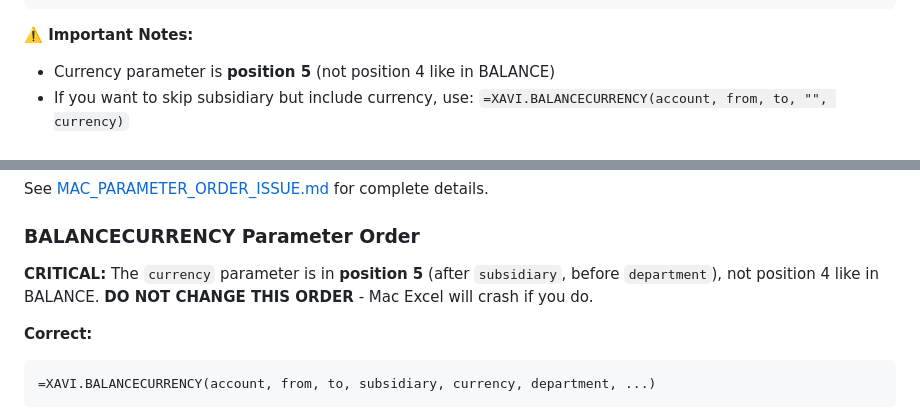
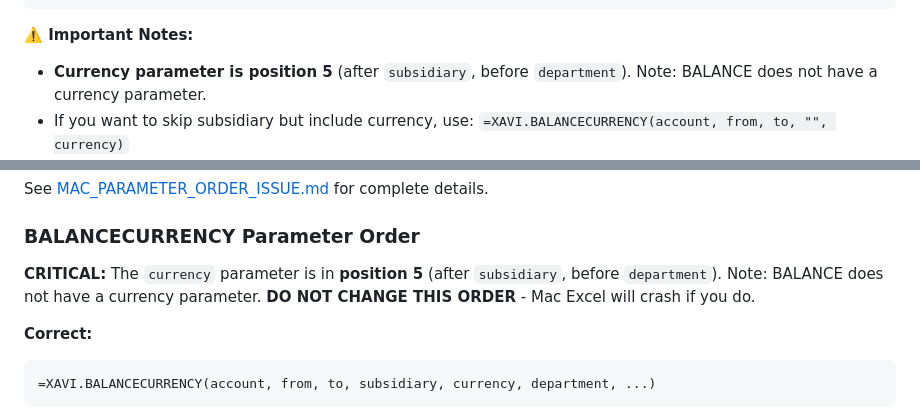
Before and after one commit to chris-cloudextend/netusite-excel-add-in-dotnet, a Markdown page: FUNCTION_PARAMETERS_REFERENCE.md, 2 parts joined by grey strips. Drawn GitHub-style.

Commit message:
Fix: Remove incorrect BALANCE currency parameter reference
Corrected documentation to clarify that BALANCE does not have a currency parameter, so the comparison 'not position 4 like in BALANCE' was incorrect. Updated both the Important Notes section and the BALANCECURRENCY Parameter Order section to state that BALANCE does not have a currency parameter.

````diff
--- a/FUNCTION_PARAMETERS_REFERENCE.md
+++ b/FUNCTION_PARAMETERS_REFERENCE.md
@@ -80,7 +80,7 @@
 ```
 
 **⚠️ Important Notes:**
-- Currency parameter is **position 5** (not position 4 like in BALANCE)
+- **Currency parameter is position 5** (after `subsidiary`, before `department`). Note: BALANCE does not have a currency parameter.
 - If you want to skip subsidiary but include currency, use: `=XAVI.BALANCECURRENCY(account, from, to, "", currency)`
 - Empty currency cell references will return `#EMPTY_CURRENCY#` error
 - **Currency/Subsidiary Compatibility:** Not all currency/subsidiary combinations are valid. Currency must be a valid consolidation root for the filtered subsidiary (checked via NetSuite's `ConsolidatedExchangeRate` table). Invalid combinations return `INV_SUB_CUR` error.
@@ -279,7 +279,7 @@ All parameters can use cell references:
 See [MAC_PARAMETER_ORDER_ISSUE.md](../MAC_PARAMETER_ORDER_ISSUE.md) for complete details.
 
 ### BALANCECURRENCY Parameter Order
-**CRITICAL:** The `currency` parameter is in **position 5** (after `subsidiary`, before `department`), not position 4 like in BALANCE. **DO NOT CHANGE THIS ORDER** - Mac Excel will crash if you do.
+**CRITICAL:** The `currency` parameter is in **position 5** (after `subsidiary`, before `department`). Note: BALANCE does not have a currency parameter. **DO NOT CHANGE THIS ORDER** - Mac Excel will crash if you do.
 
 **Correct:**
 ```excel
````
